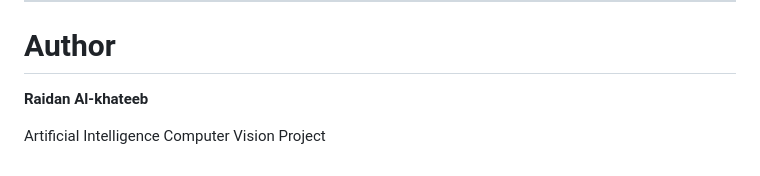
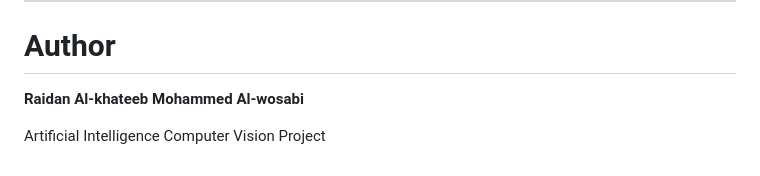
Before and after one commit to RAIDAN44/real-time-face-recognition-system, a Markdown page: README.md, the part around the change. Drawn GitHub-style.

```diff
--- a/README.md
+++ b/README.md
@@ -382,6 +382,8 @@ Because the backend is built using **Flask REST APIs**, the system can easily co
 # Author
 
 **Raidan Al-khateeb**
+**Mohammed Al-wosabi**
+
 
 Artificial Intelligence
 Computer Vision Project
```
